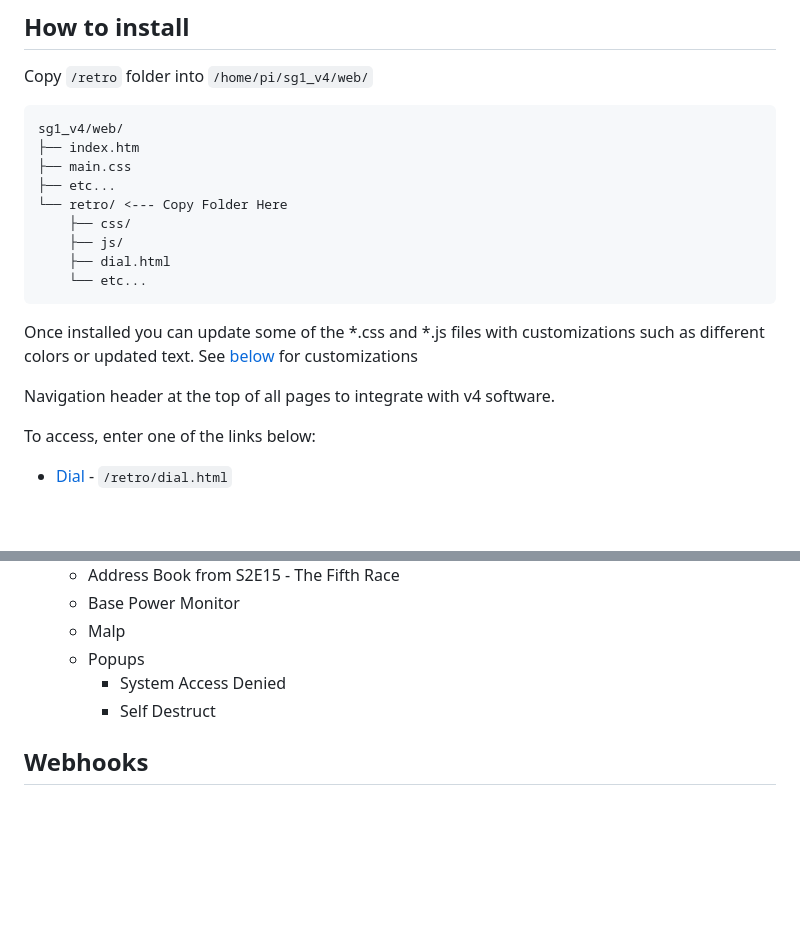
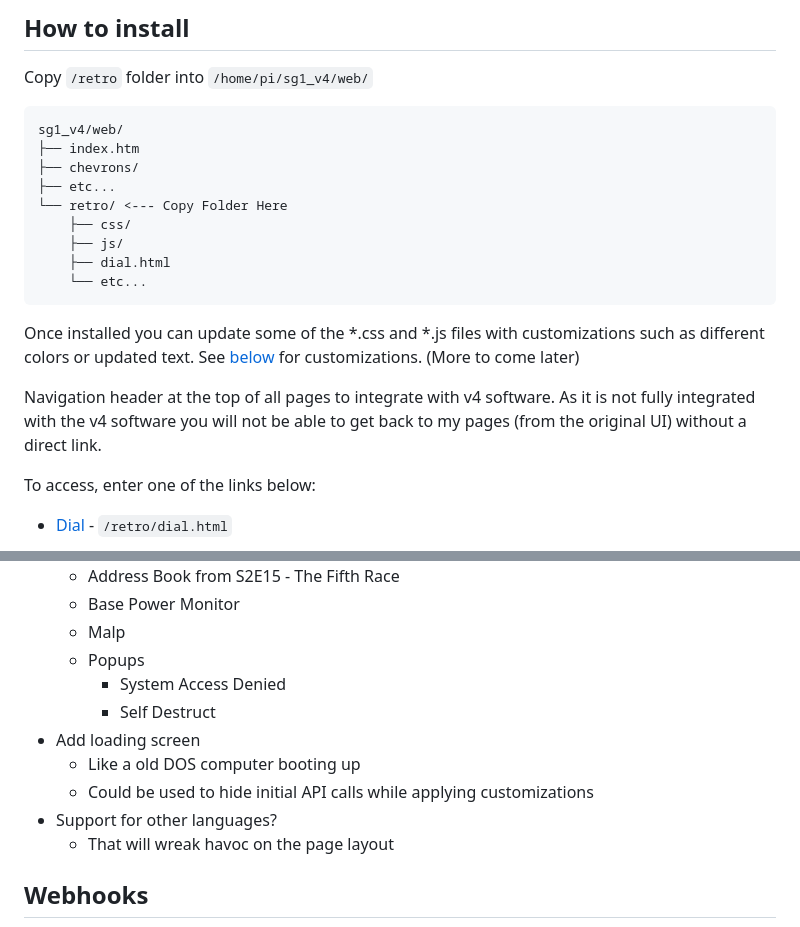
Before and after one commit to polklabs/stargate-retro, a Markdown page: README.md, 2 parts joined by grey strips. Rendered like a GitHub page; blank space fills up the shorter version.

````diff
--- a/README.md
+++ b/README.md
@@ -29,7 +29,7 @@ Copy `/retro` folder into `/home/pi/sg1_v4/web/`
 ```
 sg1_v4/web/
 ├── index.htm
-├── main.css
+├── chevrons/
 ├── etc...
 └── retro/ <--- Copy Folder Here
     ├── css/
@@ -38,9 +38,9 @@ sg1_v4/web/
     └── etc...
 ```
 
-Once installed you can update some of the *.css and *.js files with customizations such as different colors or updated text. See [below](#customizations) for customizations
+Once installed you can update some of the *.css and *.js files with customizations such as different colors or updated text. See [below](#customizations) for customizations. (More to come later)
 
-Navigation header at the top of all pages to integrate with v4 software.
+Navigation header at the top of all pages to integrate with v4 software. As it is not fully integrated with the v4 software you will not be able to get back to my pages (from the original UI) without a direct link.
 
 To access, enter one of the links below:
 - [Dial](http://stargate.local/retro/dial.html) - `/retro/dial.html`
@@ -93,6 +93,11 @@ To access, enter one of the links below:
     - Popups
         - System Access Denied
         - Self Destruct
+- Add loading screen
+    - Like a old DOS computer booting up
+    - Could be used to hide initial API calls while applying customizations
+- Support for other languages?
+    - That will wreak havoc on the page layout
 
 ## Webhooks
 
````
